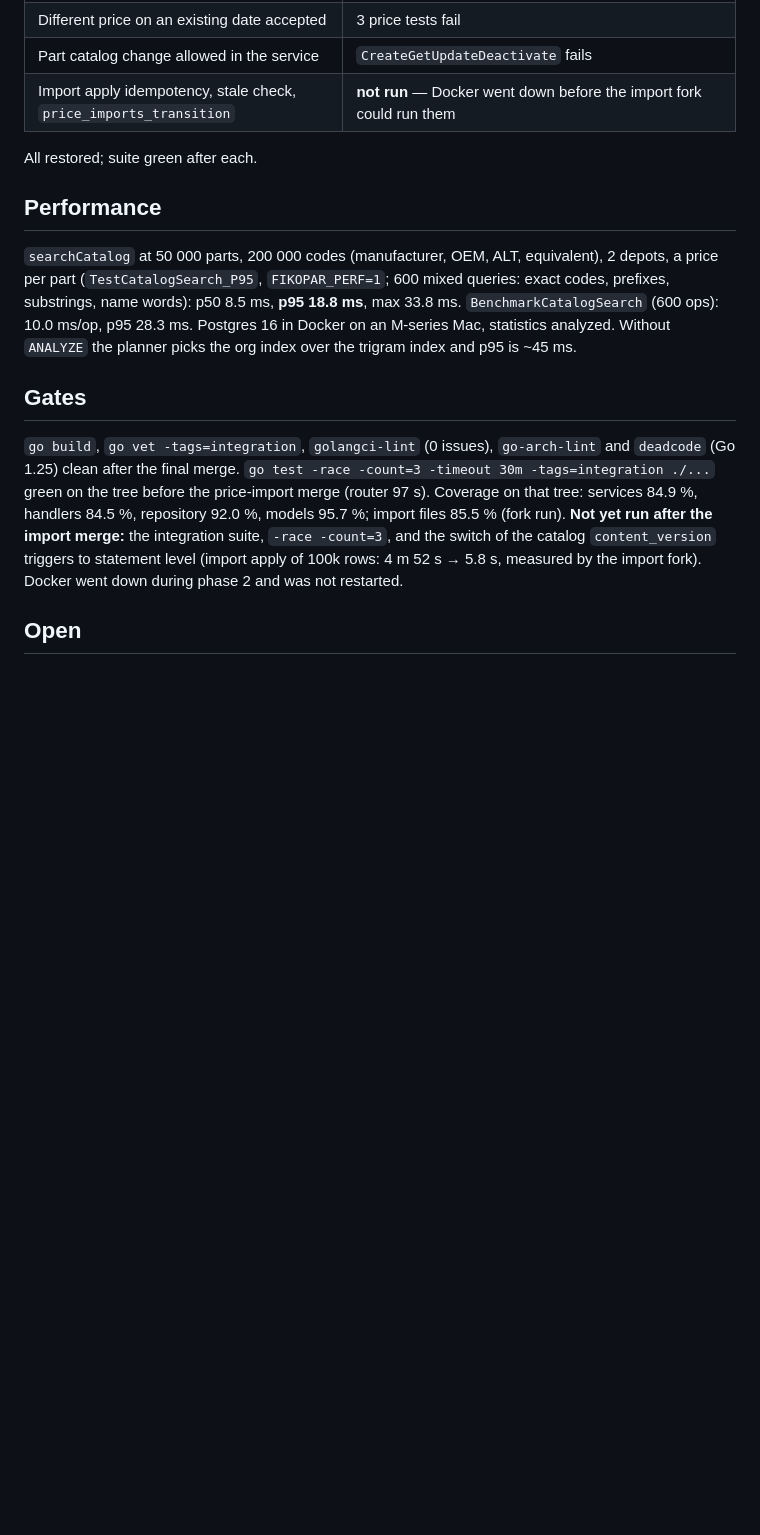
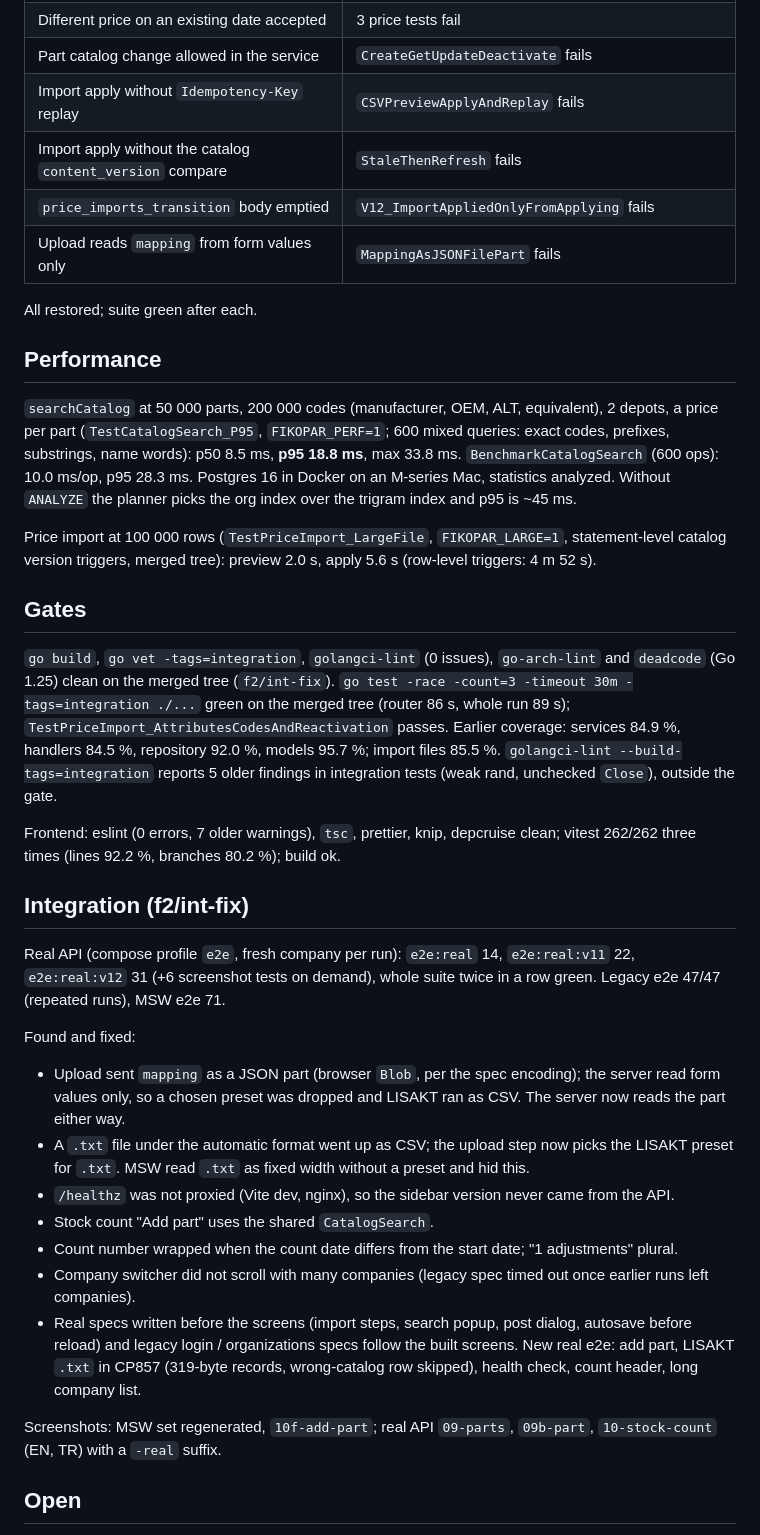
Before and after one commit to fpirim/fikopar, a Markdown page: docs/review/phase-2.md, the part around the change. Rendered like a GitHub page; blank space fills up the shorter version.

Commit message:
docs(review): phase 2 integration run, import mutations, 100k import time

```diff
--- a/docs/review/phase-2.md
+++ b/docs/review/phase-2.md
@@ -51,7 +51,10 @@ parallel worktrees against the scaffolding commit and merged here.
 | NEGATIVE_STOCK warning suppressed | transfer and count finalize tests fail |
 | Different price on an existing date accepted | 3 price tests fail |
 | Part catalog change allowed in the service | `CreateGetUpdateDeactivate` fails |
-| Import apply idempotency, stale check, `price_imports_transition` | **not run** — Docker went down before the import fork could run them |
+| Import apply without `Idempotency-Key` replay | `CSVPreviewApplyAndReplay` fails |
+| Import apply without the catalog `content_version` compare | `StaleThenRefresh` fails |
+| `price_imports_transition` body emptied | `V12_ImportAppliedOnlyFromApplying` fails |
+| Upload reads `mapping` from form values only | `MappingAsJSONFilePart` fails |
 
 All restored; suite green after each.
 
@@ -62,13 +65,38 @@ p50 8.5 ms, **p95 18.8 ms**, max 33.8 ms. `BenchmarkCatalogSearch` (600 ops): 10
 Postgres 16 in Docker on an M-series Mac, statistics analyzed. Without `ANALYZE` the planner picks the org index
 over the trigram index and p95 is ~45 ms.
 
+Price import at 100 000 rows (`TestPriceImport_LargeFile`, `FIKOPAR_LARGE=1`, statement-level catalog version
+triggers, merged tree): preview 2.0 s, apply 5.6 s (row-level triggers: 4 m 52 s).
+
 ## Gates
-`go build`, `go vet -tags=integration`, `golangci-lint` (0 issues), `go-arch-lint` and `deadcode` (Go 1.25) clean after the
-final merge. `go test -race -count=3 -timeout 30m -tags=integration ./...` green on the tree before the price-import
-merge (router 97 s). Coverage on that tree: services 84.9 %, handlers 84.5 %, repository 92.0 %, models 95.7 %;
-import files 85.5 % (fork run). **Not yet run after the import merge:** the integration suite, `-race -count=3`, and the
-switch of the catalog `content_version` triggers to statement level (import apply of 100k rows: 4 m 52 s → 5.8 s,
-measured by the import fork). Docker went down during phase 2 and was not restarted.
+`go build`, `go vet -tags=integration`, `golangci-lint` (0 issues), `go-arch-lint` and `deadcode` (Go 1.25) clean on the
+merged tree (`f2/int-fix`). `go test -race -count=3 -timeout 30m -tags=integration ./...` green on the merged tree
+(router 86 s, whole run 89 s); `TestPriceImport_AttributesCodesAndReactivation` passes. Earlier coverage: services
+84.9 %, handlers 84.5 %, repository 92.0 %, models 95.7 %; import files 85.5 %. `golangci-lint --build-tags=integration`
+reports 5 older findings in integration tests (weak rand, unchecked `Close`), outside the gate.
+
+Frontend: eslint (0 errors, 7 older warnings), `tsc`, prettier, knip, depcruise clean; vitest 262/262 three times
+(lines 92.2 %, branches 80.2 %); build ok.
+
+## Integration (f2/int-fix)
+Real API (compose profile `e2e`, fresh company per run): `e2e:real` 14, `e2e:real:v11` 22, `e2e:real:v12` 31 (+6
+screenshot tests on demand), whole suite twice in a row green. Legacy e2e 47/47 (repeated runs), MSW e2e 71.
+
+Found and fixed:
+- Upload sent `mapping` as a JSON part (browser `Blob`, per the spec encoding); the server read form values only, so
+  a chosen preset was dropped and LISAKT ran as CSV. The server now reads the part either way.
+- A `.txt` file under the automatic format went up as CSV; the upload step now picks the LISAKT preset for `.txt`.
+  MSW read `.txt` as fixed width without a preset and hid this.
+- `/healthz` was not proxied (Vite dev, nginx), so the sidebar version never came from the API.
+- Stock count "Add part" uses the shared `CatalogSearch`.
+- Count number wrapped when the count date differs from the start date; "1 adjustments" plural.
+- Company switcher did not scroll with many companies (legacy spec timed out once earlier runs left companies).
+- Real specs written before the screens (import steps, search popup, post dialog, autosave before reload) and legacy
+  login / organizations specs follow the built screens. New real e2e: add part, LISAKT `.txt` in CP857 (319-byte
+  records, wrong-catalog row skipped), health check, count header, long company list.
+
+Screenshots: MSW set regenerated, `10f-add-part`; real API `09-parts`, `09b-part`, `10-stock-count` (EN, TR) with a
+`-real` suffix.
 
 ## Open
 - LAST_PURCHASE valuation, document labels and sicil names on movements wait for F3 documents.
```
